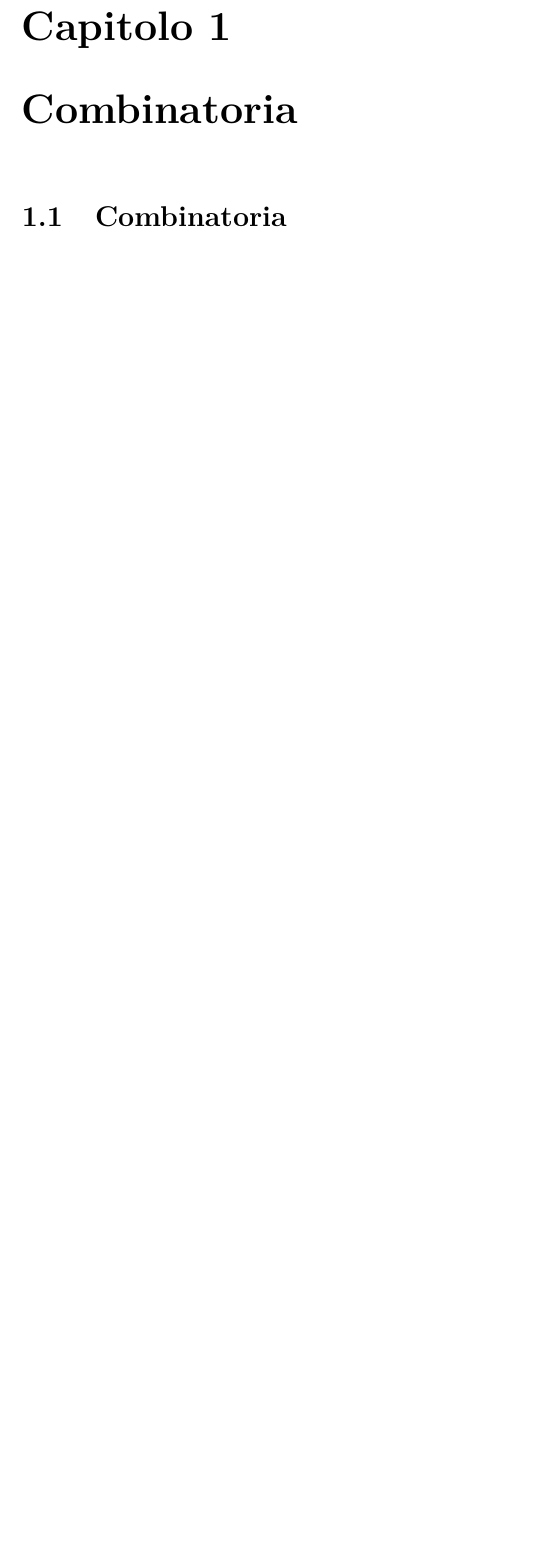
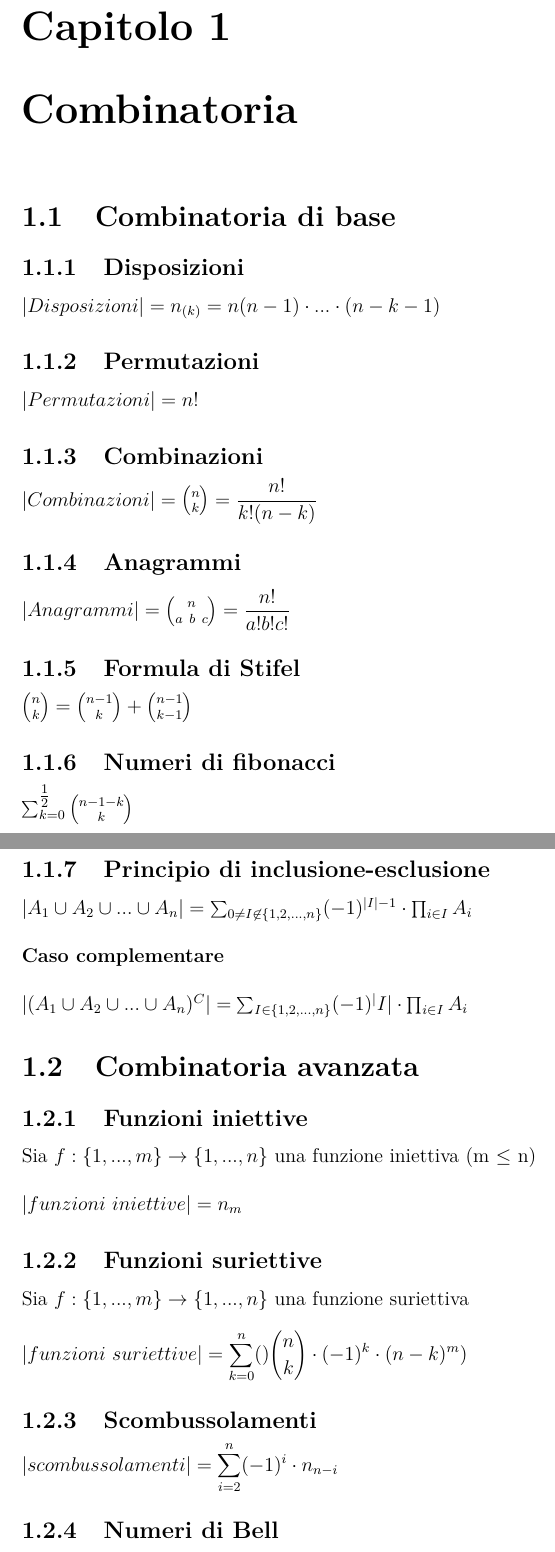
Before and after one commit to AlePioggia/Formulario-MDP, a LaTeX document (main.tex, which reads Combinatoria.tex): part of page 4 of 14 before the commit and two parts of pages 5 and 6 of 16 after it, the two joined at a grey line, cut so that both start at the same text, the shorter picture padded with empty space. Compiled offline with pdfLaTeX.

Commit message:
End combinatoria

```diff
--- a/Combinatoria.tex
+++ b/Combinatoria.tex
@@ -2,4 +2,31 @@
 
 \chapter{Combinatoria}
 
-\section{Combinatoria}
+\section{Combinatoria di base}
+\subsection{Disposizioni}
+$|Disposizioni| = n_{(k)} = n(n - 1) \cdot ... \cdot (n - k - 1)$
+\subsection{Permutazioni}
+$|Permutazioni| = n!$
+\subsection{Combinazioni}
+$|Combinazioni| = \binom{n}{k} = \dfrac{n!}{k!(n - k)}$
+\subsection{Anagrammi}
+$|Anagrammi| = \binom{n}{a \ b \ c} = \dfrac{n!}{a!b!c!}$
+\subsection{Formula di Stifel}
+$\binom{n}{k} = \binom{n - 1}{k} + \binom{n - 1}{k - 1}$
+\subsection{Numeri di fibonacci}
+$\sum_{k = 0}^{\tfrac{1}{2}} \binom{n - 1 -k}{k}$
+\subsection{Principio di inclusione-esclusione}
+$|A_1 \cup A_2 \cup ... \cup A_n| = \sum_{0 \neq I \not\in \{1, 2, ..., n\}} (-1)^{|I| - 1} \cdot \prod_{i \in I} A_i$ \\ \\
+\textbf{Caso complementare} \\ \\
+$|(A_1 \cup A_2 \cup ... \cup A_n)^C| = \sum_{I \in \{1, 2, ..., n\}} (-1)^|I| \cdot \prod_{i \in I} A_i$
+\section{Combinatoria avanzata}
+\subsection{Funzioni iniettive}
+Sia $f:\{ 1, ..., m\} \rightarrow \{ 1, ..., n\}$ una funzione iniettiva (m $\leq$ n) \\ \\
+$|funzioni \ iniettive| = n_{m}$
+\subsection{Funzioni suriettive}
+Sia $f:\{ 1, ..., m\} \rightarrow \{ 1, ..., n\}$ una funzione suriettiva \\ \\
+$|funzioni \ suriettive| = 	 \displaystyle \sum_{k = 0}^{n} ()\binom{n}{k} \cdot (-1)^k \cdot (n - k)^m)$
+\subsection{Scombussolamenti}
+$|scombussolamenti| = \displaystyle \sum_{i = 2}^{n} (-1)^i \cdot n_{n - i}$
+\subsection{Numeri di Bell}
+$B_n = \displaystyle \sum_{k = 1}^{n} \binom{n - 1}{k - 1} \cdot B_{n - k}$
```
Also changed, not shown: Combinatoria.tex (3 more changed lines).
